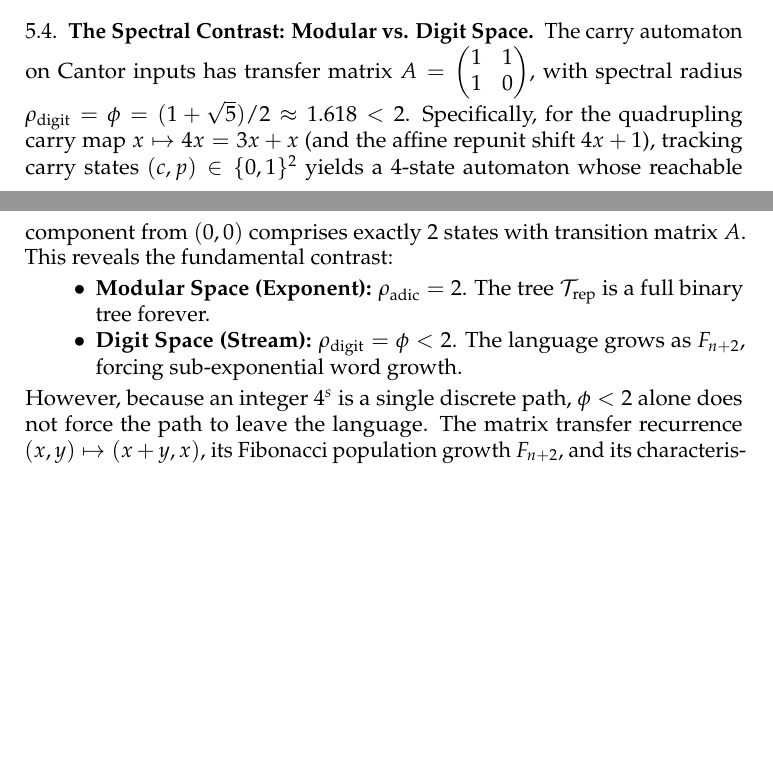
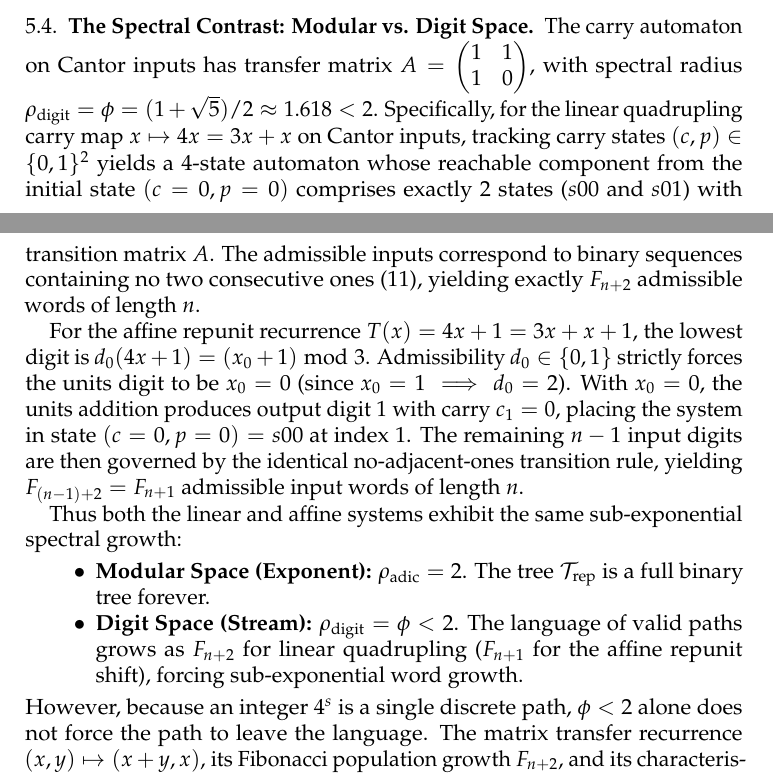
Before and after one commit to ezzasdf/erdos-problem-engine, a LaTeX paper (paper/erdos_ternary_repunit.tex): two parts of pages 11 and 12 of 16, joined at a grey line, cut so that both start at the same text, the shorter picture padded with empty space. Compiled offline with pdfLaTeX.

Commit message:
docs(paper2): calibrate affine carry automaton word count to F_{n+1} and fix Lean docstring

```diff
--- a/paper/erdos_ternary_repunit.tex
+++ b/paper/erdos_ternary_repunit.tex
@@ -349,10 +349,14 @@ Modulo $8$, powers of $3$ alternate strictly: $3^s \equiv 1 \pmod 8$ for $s$ eve
 \end{proof}
 
 \subsection{The Spectral Contrast: Modular vs. Digit Space}
-The carry automaton on Cantor inputs has transfer matrix $A = \begin{pmatrix} 1 & 1 \\ 1 & 0 \end{pmatrix}$, with spectral radius $\rho_{\mathrm{digit}} = \phi = (1+\sqrt{5})/2 \approx 1.618 < 2$. Specifically, for the quadrupling carry map $x \mapsto 4x = 3x + x$ (and the affine repunit shift $4x+1$), tracking carry states $(c, p) \in \{0, 1\}^2$ yields a $4$-state automaton whose reachable component from $(0,0)$ comprises exactly $2$ states with transition matrix $A$. This reveals the fundamental contrast:
+The carry automaton on Cantor inputs has transfer matrix $A = \begin{pmatrix} 1 & 1 \\ 1 & 0 \end{pmatrix}$, with spectral radius $\rho_{\mathrm{digit}} = \phi = (1+\sqrt{5})/2 \approx 1.618 < 2$. Specifically, for the linear quadrupling carry map $x \mapsto 4x = 3x + x$ on Cantor inputs, tracking carry states $(c, p) \in \{0, 1\}^2$ yields a $4$-state automaton whose reachable component from the initial state $(c=0, p=0)$ comprises exactly $2$ states ($s00$ and $s01$) with transition matrix $A$. The admissible inputs correspond to binary sequences containing no two consecutive ones ($11$), yielding exactly $F_{n+2}$ admissible words of length $n$.
+
+For the affine repunit recurrence $T(x) = 4x + 1 = 3x + x + 1$, the lowest digit is $d_0(4x+1) = (x_0 + 1) \bmod 3$. Admissibility $d_0 \in \{0, 1\}$ strictly forces the units digit to be $x_0 = 0$ (since $x_0 = 1 \implies d_0 = 2$). With $x_0 = 0$, the units addition produces output digit $1$ with carry $c_1 = 0$, placing the system in state $(c=0, p=0) = s00$ at index $1$. The remaining $n-1$ input digits are then governed by the identical no-adjacent-ones transition rule, yielding $F_{(n-1)+2} = F_{n+1}$ admissible input words of length $n$.
+
+Thus both the linear and affine systems exhibit the same sub-exponential spectral growth:
 \begin{itemize}
     \item \textbf{Modular Space (Exponent):} $\rho_{\mathrm{adic}} = 2$. The tree $\Trep$ is a full binary tree forever.
-    \item \textbf{Digit Space (Stream):} $\rho_{\mathrm{digit}} = \phi < 2$. The language grows as $F_{n+2}$, forcing sub-exponential word growth.
+    \item \textbf{Digit Space (Stream):} $\rho_{\mathrm{digit}} = \phi < 2$. The language of valid paths grows as $F_{n+2}$ for linear quadrupling ($F_{n+1}$ for the affine repunit shift), forcing sub-exponential word growth.
 \end{itemize}
 However, because an integer $4^s$ is a single discrete path, $\phi < 2$ alone does not force the path to leave the language. The matrix transfer recurrence $(x, y) \mapsto (x+y, x)$, its Fibonacci population growth $F_{n+2}$, and its characteristic polynomial equivalence to the $M=4$ Perron polynomial are formalized in \texttt{RepunitCarryConnection.lean}. As detailed in the trust boundary, the identification with the full shift-space spectral radius represents an analytical comparison (Hypothesis (H) from the companion paper), whereas the discrete matrix transfer recurrence and Fibonacci identity are fully kernel-verified.
 
```
Also changed, not shown: paper/erdos_ternary_repunit.pdf, 1 other file.
